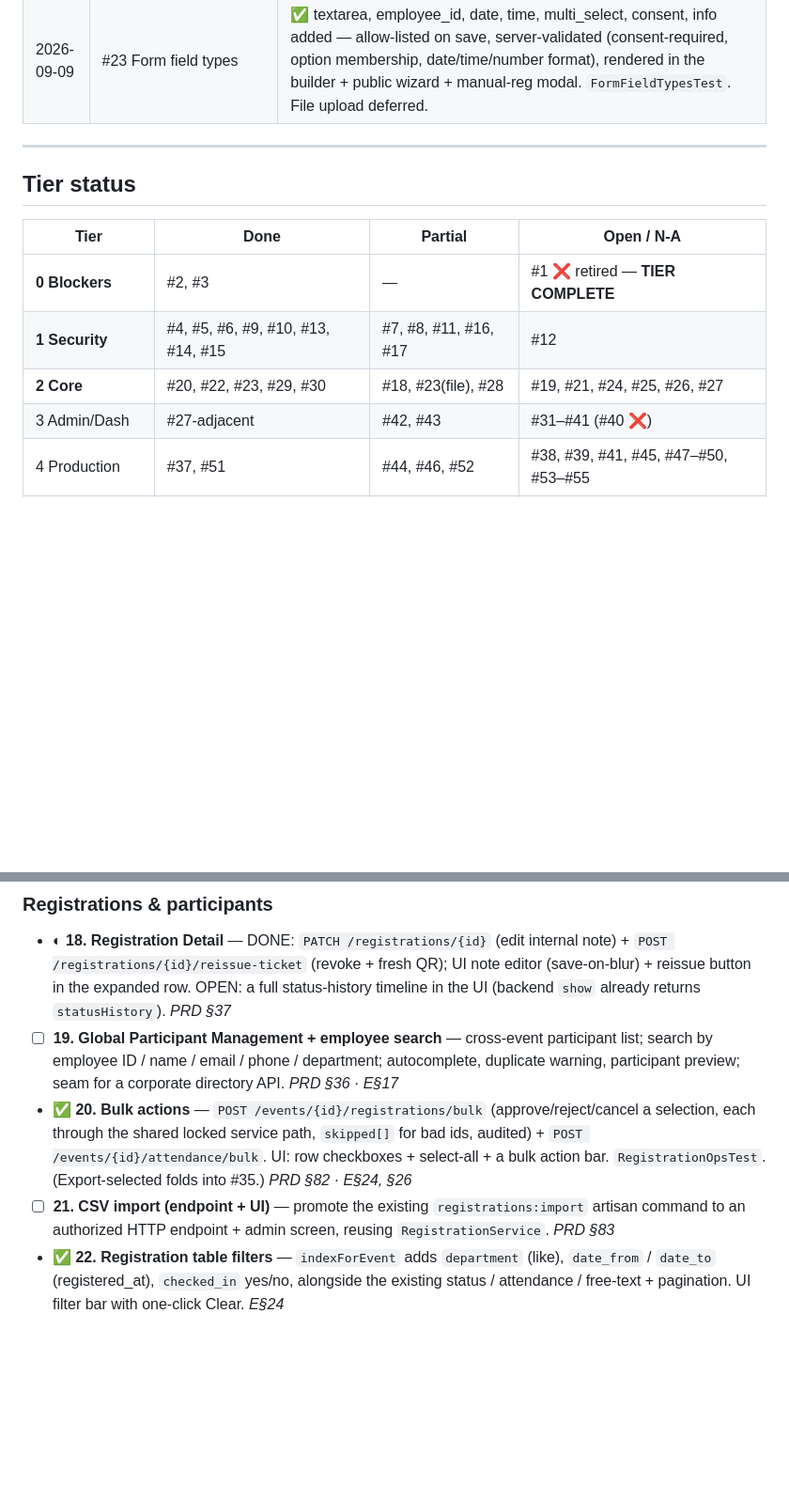
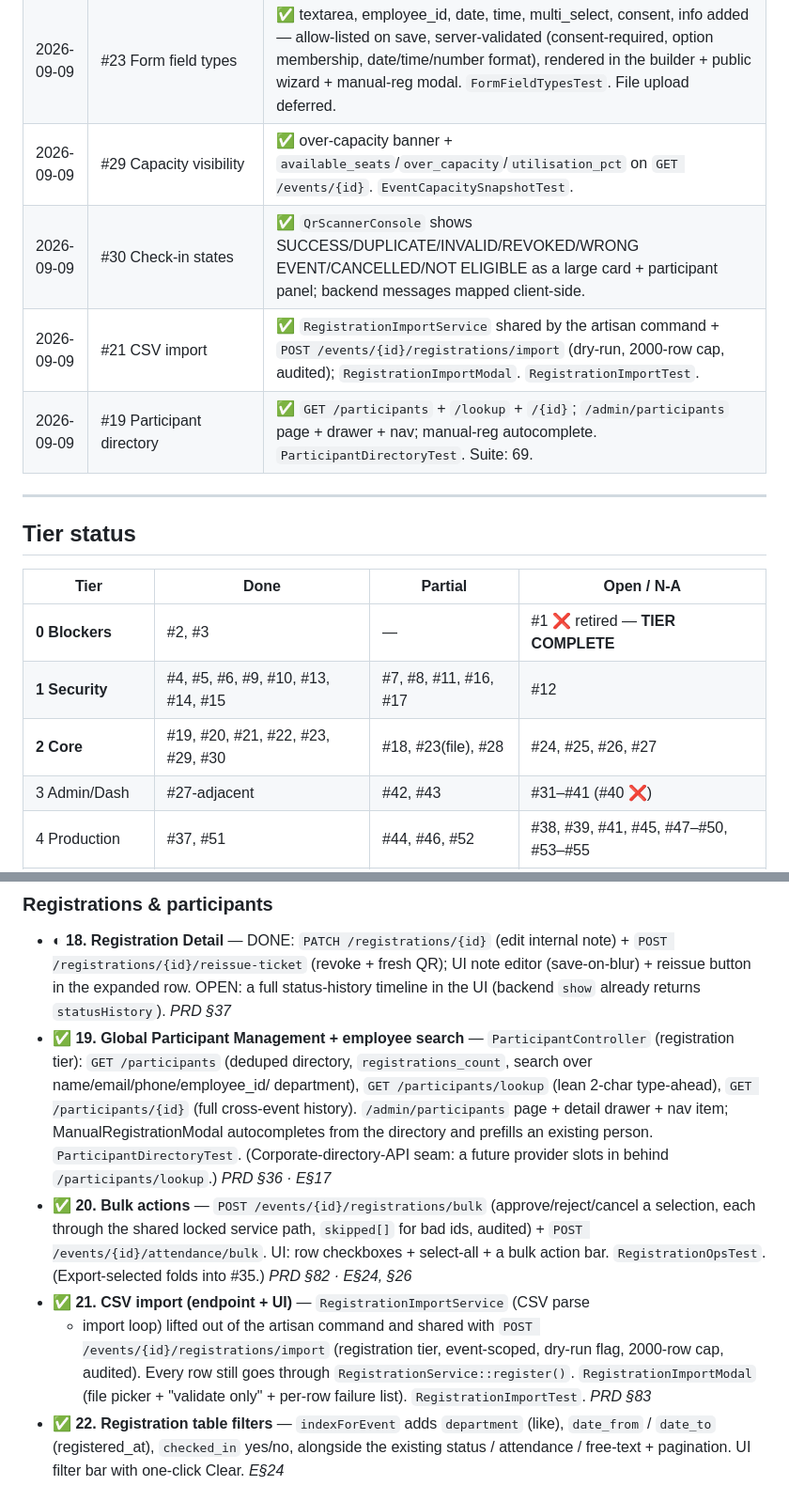
Before and after one commit to fadolladam/events, a Markdown page: TODO-MASTER.md, 2 parts joined by grey strips. Shown at 94% size. Rendered like a GitHub page; blank space fills up the shorter version.

Commit message:
docs(todo): Tier 2 — #19 #21 done; 7 done / 3 partial / 4 open
Co-Authored-By: Claude Sonnet 5 <noreply@anthropic.com>
Claude-Session: https://claude.ai/code/session_01GTjuzatH519SX1qoVoEvUS

```diff
--- a/TODO-MASTER.md
+++ b/TODO-MASTER.md
@@ -44,6 +44,10 @@ Source refs: `PRD §` = `prd.md`; `E§` = the former `implementations-2.md`.
 | 2026-09-09 | #20 + #26 Bulk actions | ✅ `POST /events/{id}/registrations/bulk` (approve/reject/cancel) + `POST /events/{id}/attendance/bulk`; approve/reject moved into `RegistrationService` so single + bulk share one locked path; UI: row checkboxes + select-all + bulk bar. `RegistrationOpsTest`. |
 | 2026-09-09 | #22 Registration filters | ✅ `indexForEvent` gains department / date_from / date_to / checked_in; UI filter bar with Clear. |
 | 2026-09-09 | #23 Form field types | ✅ textarea, employee_id, date, time, multi_select, consent, info added — allow-listed on save, server-validated (consent-required, option membership, date/time/number format), rendered in the builder + public wizard + manual-reg modal. `FormFieldTypesTest`. File upload deferred. |
+| 2026-09-09 | #29 Capacity visibility | ✅ over-capacity banner + `available_seats`/`over_capacity`/`utilisation_pct` on `GET /events/{id}`. `EventCapacitySnapshotTest`. |
+| 2026-09-09 | #30 Check-in states | ✅ `QrScannerConsole` shows SUCCESS/DUPLICATE/INVALID/REVOKED/WRONG EVENT/CANCELLED/NOT ELIGIBLE as a large card + participant panel; backend messages mapped client-side. |
+| 2026-09-09 | #21 CSV import | ✅ `RegistrationImportService` shared by the artisan command + `POST /events/{id}/registrations/import` (dry-run, 2000-row cap, audited); `RegistrationImportModal`. `RegistrationImportTest`. |
+| 2026-09-09 | #19 Participant directory | ✅ `GET /participants` + `/lookup` + `/{id}`; `/admin/participants` page + drawer + nav; manual-reg autocomplete. `ParticipantDirectoryTest`. Suite: 69. |
 
 ---
 
@@ -53,7 +57,7 @@ Source refs: `PRD §` = `prd.md`; `E§` = the former `implementations-2.md`.
 |---|---|---|---|
 | **0 Blockers** | #2, #3 | — | #1 ❌ retired — **TIER COMPLETE** |
 | **1 Security** | #4, #5, #6, #9, #10, #13, #14, #15 | #7, #8, #11, #16, #17 | #12 |
-| **2 Core** | #20, #22, #23, #29, #30 | #18, #23(file), #28 | #19, #21, #24, #25, #26, #27 |
+| **2 Core** | #19, #20, #21, #22, #23, #29, #30 | #18, #23(file), #28 | #24, #25, #26, #27 |
 | 3 Admin/Dash | #27-adjacent | #42, #43 | #31–#41 (#40 ❌) |
 | 4 Production | #37, #51 | #44, #46, #52 | #38, #39, #41, #45, #47–#50, #53–#55 |
 | 5 Housekeeping | #56 | — | #57, #58 |
@@ -178,18 +182,26 @@ Source refs: `PRD §` = `prd.md`; `E§` = the former `implementations-2.md`.
   QR); UI note editor (save-on-blur) + reissue button in the expanded row.
   OPEN: a full status-history timeline in the UI (backend `show` already
   returns `statusHistory`). _PRD §37_
-- ☐ **19. Global Participant Management + employee search** — cross-event
-  participant list; search by employee ID / name / email / phone / department;
-  autocomplete, duplicate warning, participant preview; seam for a corporate
-  directory API. _PRD §36 · E§17_
+- ✅ **19. Global Participant Management + employee search** —
+  `ParticipantController` (registration tier): `GET /participants` (deduped
+  directory, `registrations_count`, search over name/email/phone/employee_id/
+  department), `GET /participants/lookup` (lean 2-char type-ahead),
+  `GET /participants/{id}` (full cross-event history). `/admin/participants`
+  page + detail drawer + nav item; ManualRegistrationModal autocompletes from
+  the directory and prefills an existing person. `ParticipantDirectoryTest`.
+  (Corporate-directory-API seam: a future provider slots in behind
+  `/participants/lookup`.) _PRD §36 · E§17_
 - ✅ **20. Bulk actions** — `POST /events/{id}/registrations/bulk`
   (approve/reject/cancel a selection, each through the shared locked service
   path, `skipped[]` for bad ids, audited) + `POST /events/{id}/attendance/bulk`.
   UI: row checkboxes + select-all + a bulk action bar. `RegistrationOpsTest`.
   (Export-selected folds into #35.) _PRD §82 · E§24, §26_
-- ☐ **21. CSV import (endpoint + UI)** — promote the existing
-  `registrations:import` artisan command to an authorized HTTP endpoint + admin
-  screen, reusing `RegistrationService`. _PRD §83_
+- ✅ **21. CSV import (endpoint + UI)** — `RegistrationImportService` (CSV parse
+  + import loop) lifted out of the artisan command and shared with
+  `POST /events/{id}/registrations/import` (registration tier, event-scoped,
+  dry-run flag, 2000-row cap, audited). Every row still goes through
+  `RegistrationService::register()`. `RegistrationImportModal` (file picker +
+  "validate only" + per-row failure list). `RegistrationImportTest`. _PRD §83_
 - ✅ **22. Registration table filters** — `indexForEvent` adds `department`
   (like), `date_from` / `date_to` (registered_at), `checked_in` yes/no,
   alongside the existing status / attendance / free-text + pagination. UI
```
